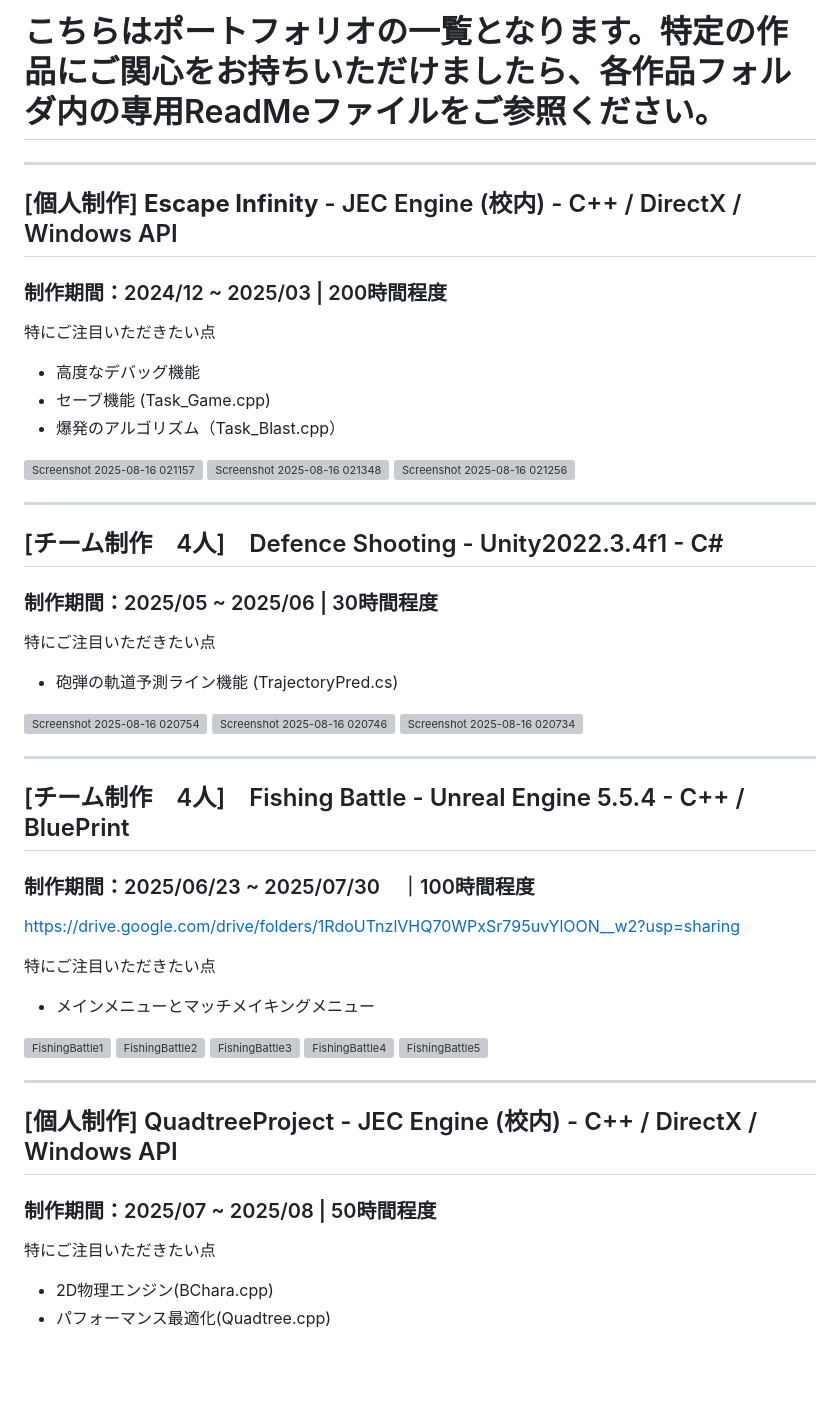
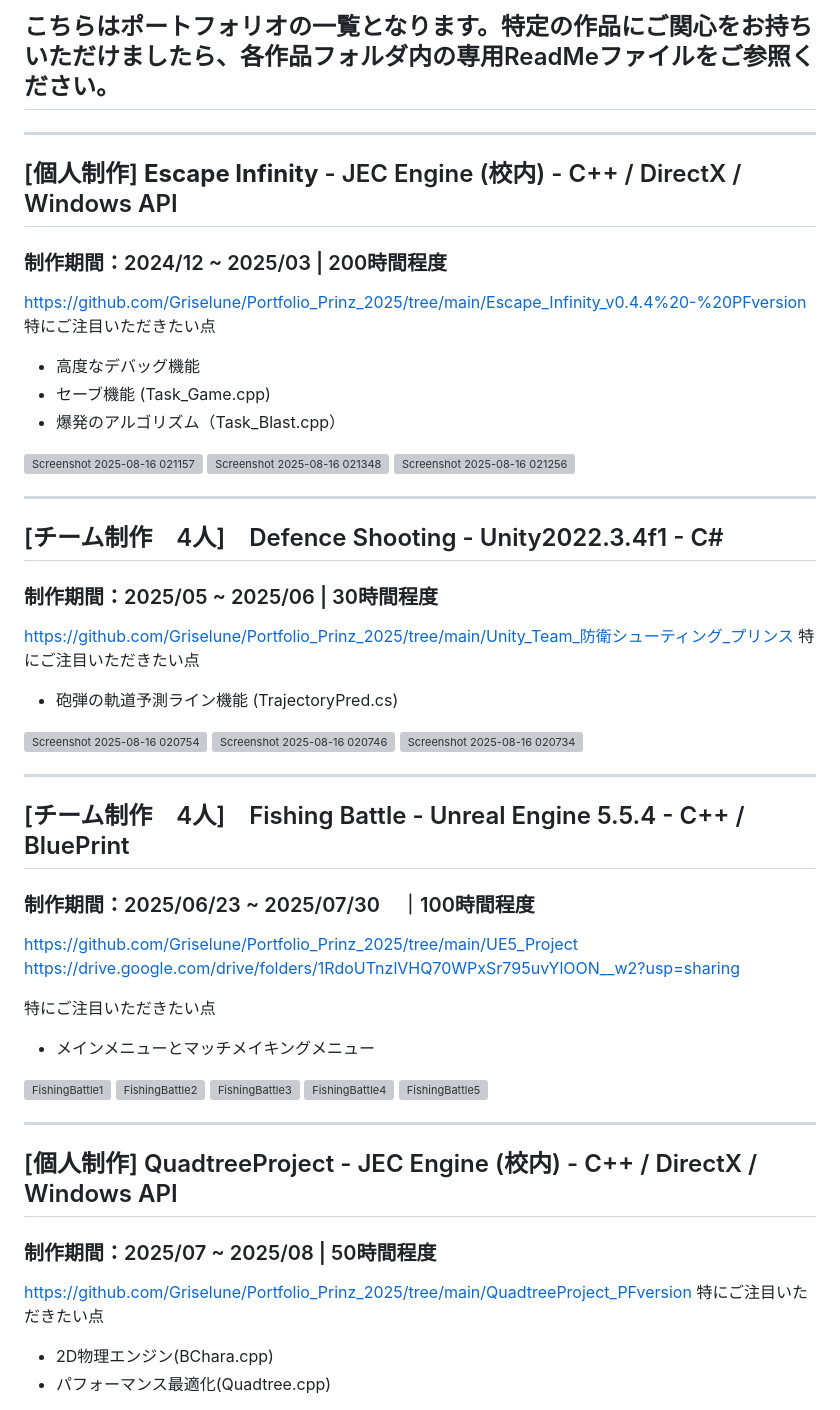
Before and after one commit to Griselune/Portfolio_Prinz_2025, a Markdown page: README.md, the part around the change. Drawn GitHub-style; blank space fills up the shorter version; grey boxes are pictures that could not be loaded.

```diff
--- a/README.md
+++ b/README.md
@@ -1,8 +1,9 @@
-# こちらはポートフォリオの一覧となります。特定の作品にご関心をお持ちいただけましたら、各作品フォルダ内の専用ReadMeファイルをご参照ください。
+## こちらはポートフォリオの一覧となります。特定の作品にご関心をお持ちいただけましたら、各作品フォルダ内の専用ReadMeファイルをご参照ください。
 __________________________________________________________________________________________________
 
 ## [個人制作] **Escape Infinity** - JEC Engine (校内) - C++ / DirectX / Windows API
 ### 制作期間：2024/12 ~ 2025/03 | 200時間程度
+https://github.com/Griselune/Portfolio_Prinz_2025/tree/main/Escape_Infinity_v0.4.4%20-%20PFversion
 特にご注目いただきたい点
 - 高度なデバッグ機能
 - セーブ機能 (Task_Game.cpp)
@@ -12,9 +13,15 @@ ________________________________________________________________________________
 <img width="1593" height="897" alt="Screenshot 2025-08-16 021348" src="https://github.com/user-attachments/assets/1724e1de-d8e5-402f-8497-1c762f1e5fbf" />
 <img width="1600" height="898" alt="Screenshot 2025-08-16 021256" src="https://github.com/user-attachments/assets/6e797a53-d863-43b6-9259-1bce77aa6290" />
 
+
+
+
+
+
 __________________________________________________________________________________________________
 ## [チーム制作　4人]　Defence Shooting - Unity2022.3.4f1 - C#
 ### 制作期間：2025/05 ~ 2025/06 | 30時間程度
+https://github.com/Griselune/Portfolio_Prinz_2025/tree/main/Unity_Team_防衛シューティング_プリンス
 特にご注目いただきたい点
 - 砲弾の軌道予測ライン機能 (TrajectoryPred.cs)
 
@@ -22,9 +29,15 @@ ________________________________________________________________________________
 <img width="1919" height="1079" alt="Screenshot 2025-08-16 020746" src="https://github.com/user-attachments/assets/7d1f2e27-84b1-44fa-9d65-78173843add5" />
 <img width="1917" height="1078" alt="Screenshot 2025-08-16 020734" src="https://github.com/user-attachments/assets/420b8617-5f9c-45fa-bc2d-124d5011118d" />
 
+
+
+
+
+
 __________________________________________________________________________________________________
 ## [チーム制作　4人]　Fishing Battle - Unreal Engine 5.5.4 - C++ / BluePrint
 ### 制作期間：2025/06/23 ~ 2025/07/30　｜100時間程度
+https://github.com/Griselune/Portfolio_Prinz_2025/tree/main/UE5_Project
 https://drive.google.com/drive/folders/1RdoUTnzlVHQ70WPxSr795uvYlOON__w2?usp=sharing
 
 特にご注目いただきたい点
@@ -36,9 +49,15 @@ https://drive.google.com/drive/folders/1RdoUTnzlVHQ70WPxSr795uvYlOON__w2?usp=sha
 <img width="2559" height="1362" alt="FishingBattle4" src="https://github.com/user-attachments/assets/5a0fabf6-3686-433b-a261-5e2eba321c3e" />
 <img width="2559" height="1366" alt="FishingBattle5" src="https://github.com/user-attachments/assets/0fba3d46-1b7c-483d-b6c5-f5b8eaa3346a" />
 
+
+
+
+
+
 __________________________________________________________________________________________________
 ## [個人制作] QuadtreeProject - JEC Engine (校内) - C++ / DirectX / Windows API
 ### 制作期間：2025/07 ~ 2025/08 | 50時間程度
+https://github.com/Griselune/Portfolio_Prinz_2025/tree/main/QuadtreeProject_PFversion
 特にご注目いただきたい点
 - 2D物理エンジン(BChara.cpp)
 - パフォーマンス最適化(Quadtree.cpp)
```
